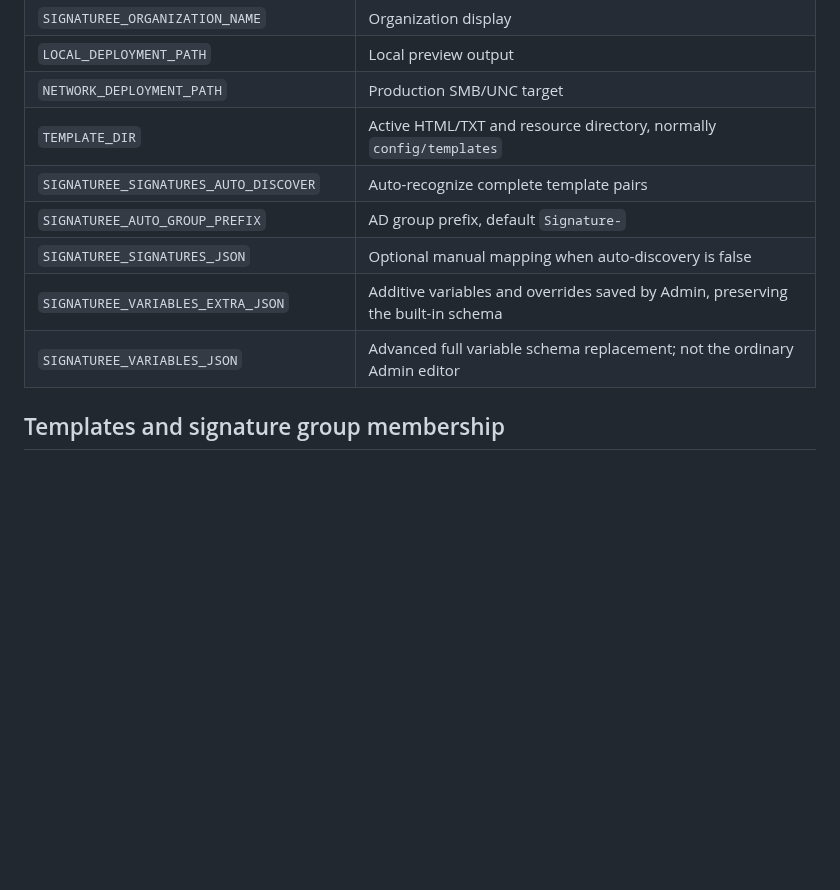
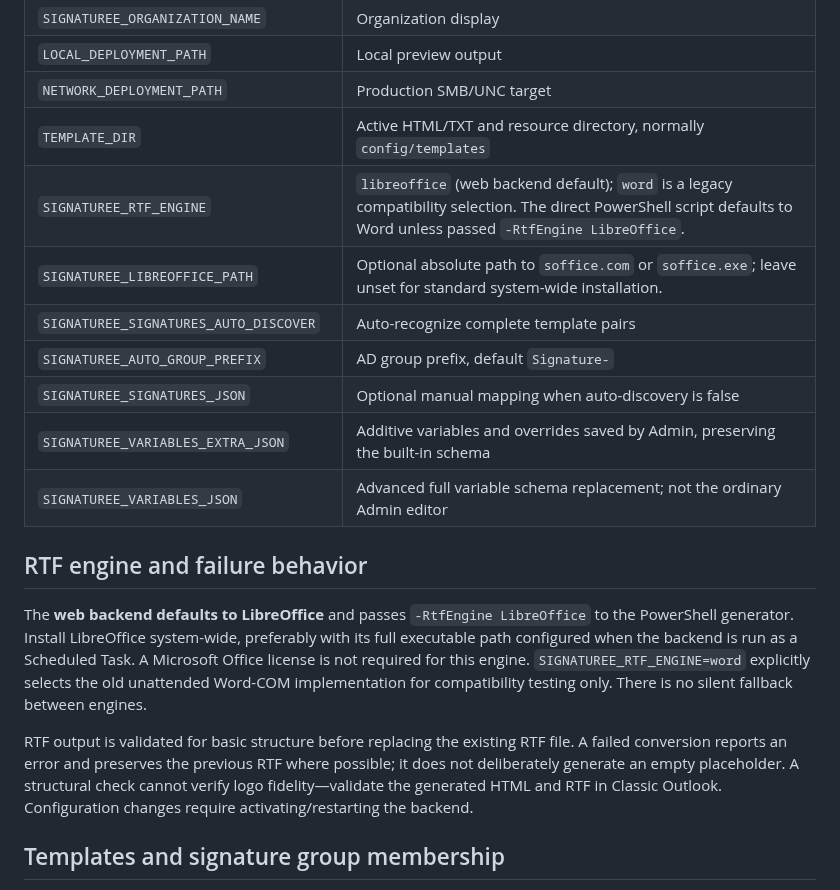
Before and after one commit to ffworker/Signaturee-public, a Markdown page: docs/environment.md, the part around the change. Drawn GitHub-style; blank space fills up the shorter version.

Commit message:
docs(config): document converter selection, no fallback and safe RTF output semantics

```diff
--- a/docs/environment.md
+++ b/docs/environment.md
@@ -23,11 +23,19 @@ Apply changes with `.\scripts\reload-config.ps1` from elevated PowerShell. Durin
 | `LOCAL_DEPLOYMENT_PATH` | Local preview output |
 | `NETWORK_DEPLOYMENT_PATH` | Production SMB/UNC target |
 | `TEMPLATE_DIR` | Active HTML/TXT and resource directory, normally `config/templates` |
+| `SIGNATUREE_RTF_ENGINE` | `libreoffice` (web backend default); `word` is a legacy compatibility selection. The direct PowerShell script defaults to Word unless passed `-RtfEngine LibreOffice`. |
+| `SIGNATUREE_LIBREOFFICE_PATH` | Optional absolute path to `soffice.com` or `soffice.exe`; leave unset for standard system-wide installation. |
 | `SIGNATUREE_SIGNATURES_AUTO_DISCOVER` | Auto-recognize complete template pairs |
 | `SIGNATUREE_AUTO_GROUP_PREFIX` | AD group prefix, default `Signature-` |
 | `SIGNATUREE_SIGNATURES_JSON` | Optional manual mapping when auto-discovery is false |
 | `SIGNATUREE_VARIABLES_EXTRA_JSON` | Additive variables and overrides saved by Admin, preserving the built-in schema |
 | `SIGNATUREE_VARIABLES_JSON` | Advanced full variable schema replacement; not the ordinary Admin editor |
+
+## RTF engine and failure behavior
+
+The **web backend defaults to LibreOffice** and passes `-RtfEngine LibreOffice` to the PowerShell generator. Install LibreOffice system-wide, preferably with its full executable path configured when the backend is run as a Scheduled Task. A Microsoft Office license is not required for this engine. `SIGNATUREE_RTF_ENGINE=word` explicitly selects the old unattended Word-COM implementation for compatibility testing only. There is no silent fallback between engines.
+
+RTF output is validated for basic structure before replacing the existing RTF file. A failed conversion reports an error and preserves the previous RTF where possible; it does not deliberately generate an empty placeholder. A structural check cannot verify logo fidelity—validate the generated HTML and RTF in Classic Outlook. Configuration changes require activating/restarting the backend.
 
 ## Templates and signature group membership
 
```
